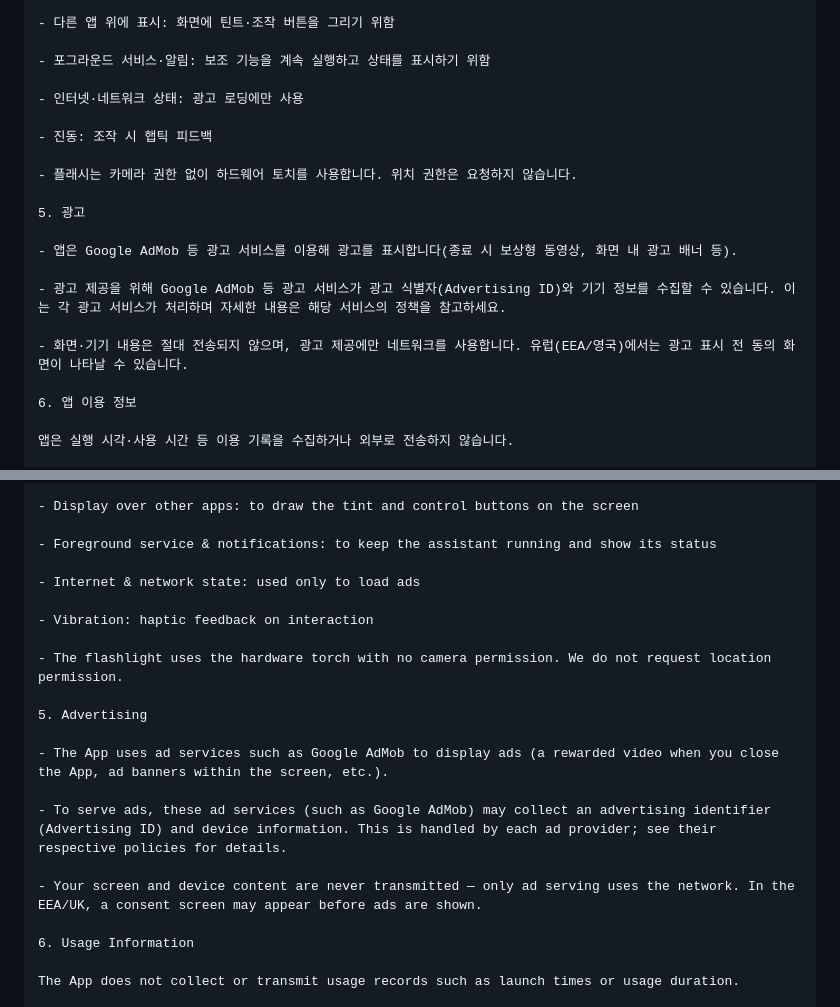
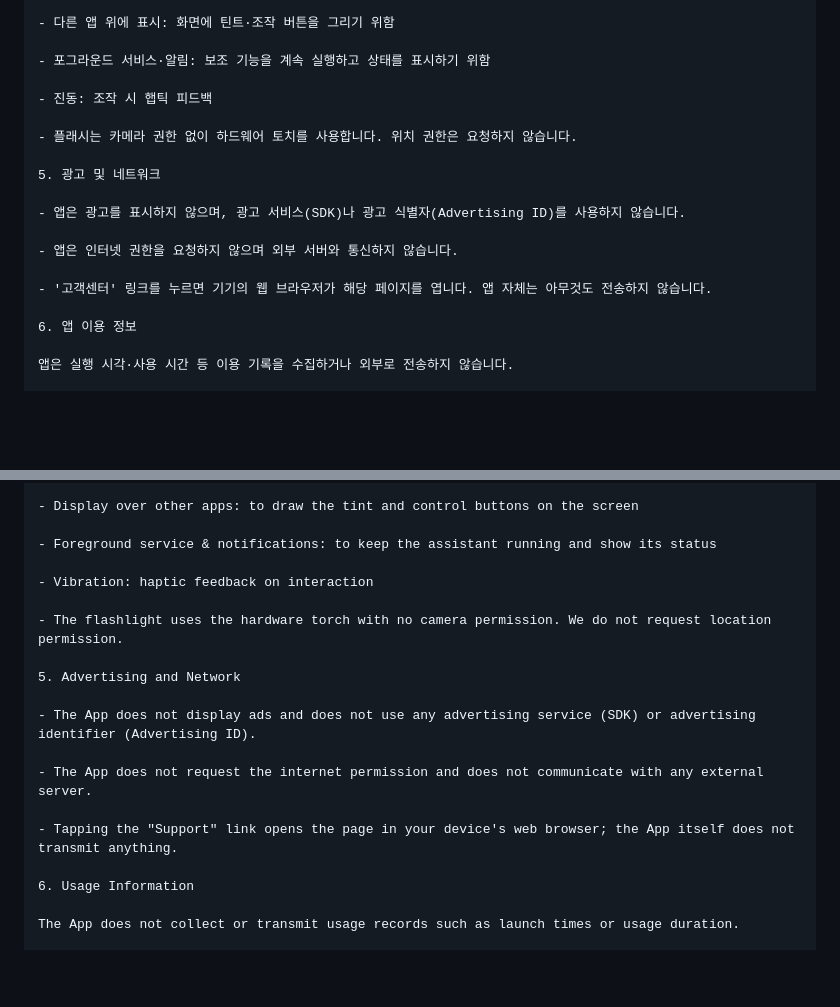
Before and after one commit to kyungminkim3760/eyeguard-privacy, a Markdown page: README.md, 2 parts joined by grey strips. Drawn GitHub-style; blank space fills up the shorter version.

Commit message:
README 갱신

```diff
--- a/README.md
+++ b/README.md
@@ -35,19 +35,17 @@
 
 - 포그라운드 서비스·알림: 보조 기능을 계속 실행하고 상태를 표시하기 위함
 
-- 인터넷·네트워크 상태: 광고 로딩에만 사용
-
 - 진동: 조작 시 햅틱 피드백
 
 - 플래시는 카메라 권한 없이 하드웨어 토치를 사용합니다. 위치 권한은 요청하지 않습니다.
 
-5. 광고
+5. 광고 및 네트워크
 
-- 앱은 Google AdMob 등 광고 서비스를 이용해 광고를 표시합니다(종료 시 보상형 동영상, 화면 내 광고 배너 등).
+- 앱은 광고를 표시하지 않으며, 광고 서비스(SDK)나 광고 식별자(Advertising ID)를 사용하지 않습니다.
 
-- 광고 제공을 위해 Google AdMob 등 광고 서비스가 광고 식별자(Advertising ID)와 기기 정보를 수집할 수 있습니다. 이는 각 광고 서비스가 처리하며 자세한 내용은 해당 서비스의 정책을 참고하세요.
+- 앱은 인터넷 권한을 요청하지 않으며 외부 서버와 통신하지 않습니다.
 
-- 화면·기기 내용은 절대 전송되지 않으며, 광고 제공에만 네트워크를 사용합니다. 유럽(EEA/영국)에서는 광고 표시 전 동의 화면이 나타날 수 있습니다.
+- '고객센터' 링크를 누르면 기기의 웹 브라우저가 해당 페이지를 엽니다. 앱 자체는 아무것도 전송하지 않습니다.
 
 6. 앱 이용 정보
 
@@ -105,19 +103,17 @@ The App does not collect personally identifiable information such as your name,
 
 - Foreground service & notifications: to keep the assistant running and show its status
 
-- Internet & network state: used only to load ads
-
 - Vibration: haptic feedback on interaction
 
 - The flashlight uses the hardware torch with no camera permission. We do not request location permission.
 
-5. Advertising
+5. Advertising and Network
 
-- The App uses ad services such as Google AdMob to display ads (a rewarded video when you close the App, ad banners within the screen, etc.).
+- The App does not display ads and does not use any advertising service (SDK) or advertising identifier (Advertising ID).
 
-- To serve ads, these ad services (such as Google AdMob) may collect an advertising identifier (Advertising ID) and device information. This is handled by each ad provider; see their respective policies for details.
+- The App does not request the internet permission and does not communicate with any external server.
 
-- Your screen and device content are never transmitted — only ad serving uses the network. In the EEA/UK, a consent screen may appear before ads are shown.
+- Tapping the "Support" link opens the page in your device's web browser; the App itself does not transmit anything.
 
 6. Usage Information
 
```
